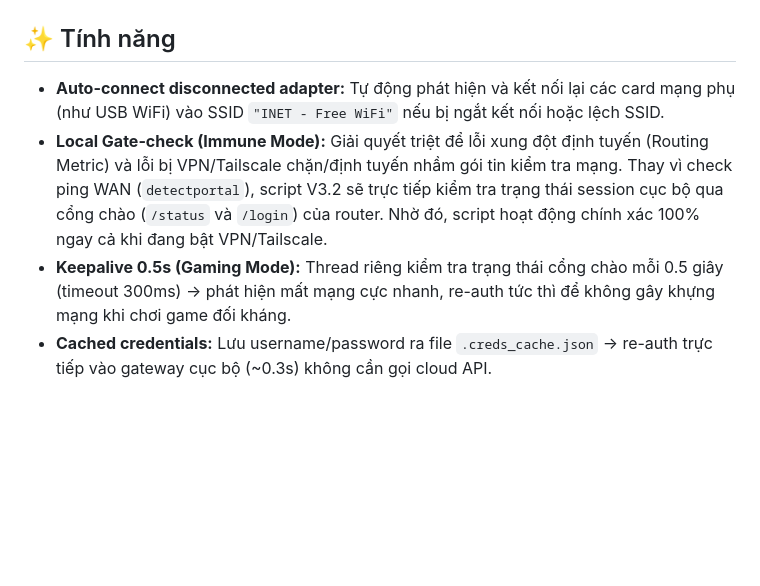
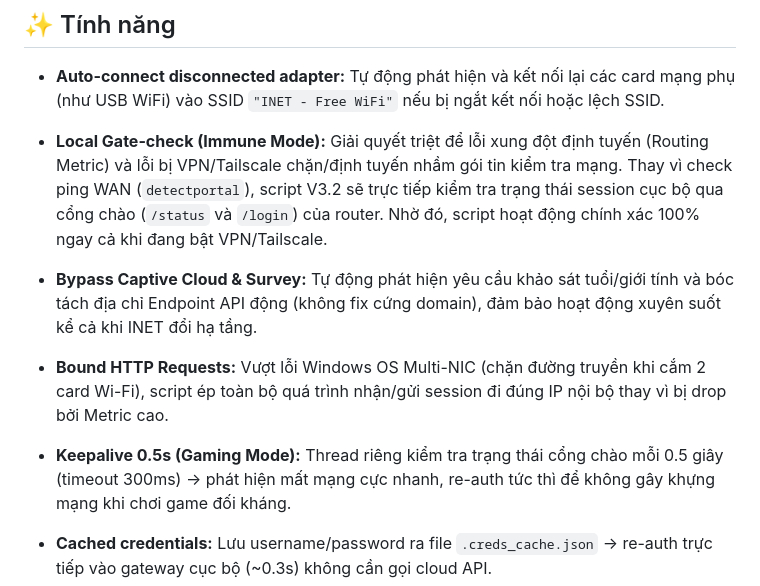
Before and after one commit to pckienuit/auto-connect-inet, a Markdown page: README.md, the part around the change. Drawn GitHub-style; blank space fills up the shorter version.

Commit message:
docs: Update README for v3.2 features (Survey Bypass, Dynamic API domains, and OS Routing Bypass)

```diff
--- a/README.md
+++ b/README.md
@@ -6,7 +6,10 @@ Công cụ tự động đăng nhập và duy trì kết nối WiFi **INET - Fre
 
 - **Auto-connect disconnected adapter:** Tự động phát hiện và kết nối lại các card mạng phụ (như USB WiFi) vào SSID `"INET - Free WiFi"` nếu bị ngắt kết nối hoặc lệch SSID.
 - **Local Gate-check (Immune Mode):** Giải quyết triệt để lỗi xung đột định tuyến (Routing Metric) và lỗi bị VPN/Tailscale chặn/định tuyến nhầm gói tin kiểm tra mạng. Thay vì check ping WAN (`detectportal`), script V3.2 sẽ trực tiếp kiểm tra trạng thái session cục bộ qua cổng chào (`/status` và `/login`) của router. Nhờ đó, script hoạt động chính xác 100% ngay cả khi đang bật VPN/Tailscale.
+- **Bypass Captive Cloud & Survey:** Tự động phát hiện yêu cầu khảo sát tuổi/giới tính và bóc tách địa chỉ Endpoint API động (không fix cứng domain), đảm bảo hoạt động xuyên suốt kể cả khi INET đổi hạ tầng.
+- **Bound HTTP Requests:** Vượt lỗi Windows OS Multi-NIC (chặn đường truyền khi cắm 2 card Wi-Fi), script ép toàn bộ quá trình nhận/gửi session đi đúng IP nội bộ thay vì bị drop bởi Metric cao.
 - **Keepalive 0.5s (Gaming Mode):** Thread riêng kiểm tra trạng thái cổng chào mỗi 0.5 giây (timeout 300ms) → phát hiện mất mạng cực nhanh, re-auth tức thì để không gây khựng mạng khi chơi game đối kháng.
+
 - **Cached credentials:** Lưu username/password ra file `.creds_cache.json` → re-auth trực tiếp vào gateway cục bộ (~0.3s) không cần gọi cloud API.
 - **Hỗ trợ ghi Log:** Xuất nhật ký hoạt động trực tiếp ra file `auto_connect_inet.log` để dễ dàng kiểm tra/debug khi chạy ngầm.
 - **Tự động chạy khi bật máy:** Registry HKCU\Run — không cần admin, không dùng Scheduled Task.
```
